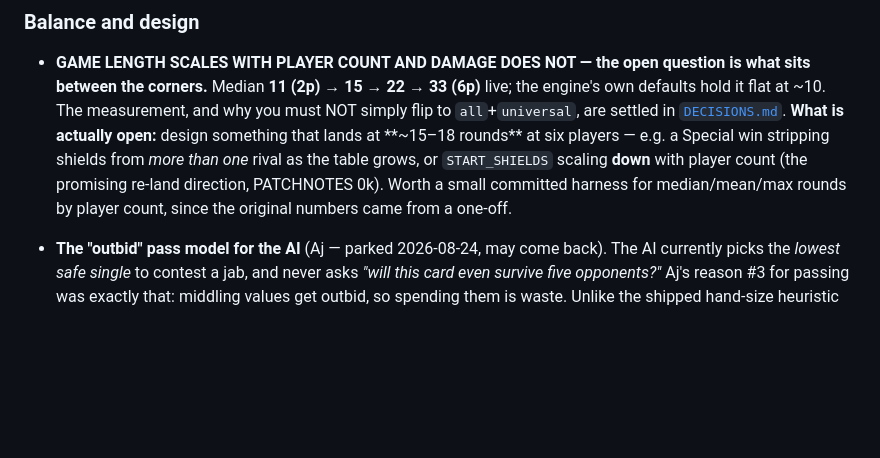
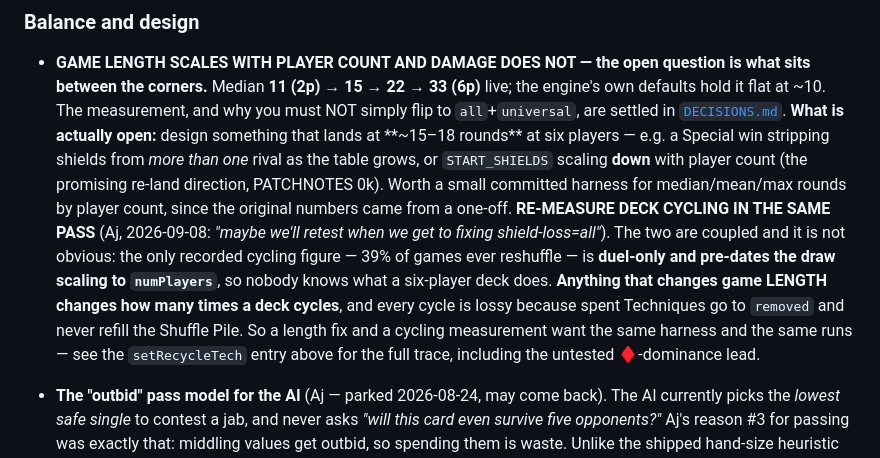
Before and after one commit to aquielleoz/CardmenFighter, a Markdown page: docs/NEXT-SESSION.md, the part around the change. Rendered like a GitHub page; blank space fills up the shorter version.

Commit message:
docs: couple the deck-cycling re-measure to the game-length work
Aj: "maybe we'll retest when we get to fixing shield-loss=all". Cross-referenced from the game-length
entry, which is where someone doing that work will actually be reading — the setRecycleTech entry is
three hundred lines away and nobody would find it from there.

The coupling is not obvious, which is why it is spelled out rather than just linked: anything that
changes game LENGTH changes how many times a deck cycles, and every cycle is lossy because spent
Techniques go to `removed` and never refill the Shuffle Pile. So the length fix and the cycling
measurement want the same harness and the same runs.

And the only figure on record — 39% of games ever reshuffle — is duel-only and predates the draw
scaling to numPlayers, so the six-player case, which is exactly the case the length work is about, has
never been measured at all.

Per the docs-routing rule this is a pointer, not a restatement: the numbers and the untested
diamond-dominance lead stay in the one entry that owns them.

```diff
--- a/docs/NEXT-SESSION.md
+++ b/docs/NEXT-SESSION.md
@@ -402,6 +402,13 @@ A struck-through entry does not belong here — if it shipped, move it to [`CHAN
   win stripping shields from *more than one* rival as the table grows, or `START_SHIELDS` scaling **down** with
   player count (the promising re-land direction, PATCHNOTES 0k). Worth a small committed harness for
   median/mean/max rounds by player count, since the original numbers came from a one-off.
+  **RE-MEASURE DECK CYCLING IN THE SAME PASS** (Aj, 2026-09-08: *"maybe we'll retest when we get to fixing
+  shield-loss=all"*). The two are coupled and it is not obvious: the only recorded cycling figure — 39% of
+  games ever reshuffle — is **duel-only and pre-dates the draw scaling to `numPlayers`**, so nobody knows
+  what a six-player deck does. **Anything that changes game LENGTH changes how many times a deck cycles**,
+  and every cycle is lossy because spent Techniques go to `removed` and never refill the Shuffle Pile. So a
+  length fix and a cycling measurement want the same harness and the same runs — see the `setRecycleTech`
+  entry above for the full trace, including the untested ♦-dominance lead.
 
 - **The "outbid" pass model for the AI** (Aj — parked 2026-08-24, may come back). The AI currently picks the
   *lowest safe single* to contest a jab, and never asks *"will this card even survive five opponents?"* Aj's
```
